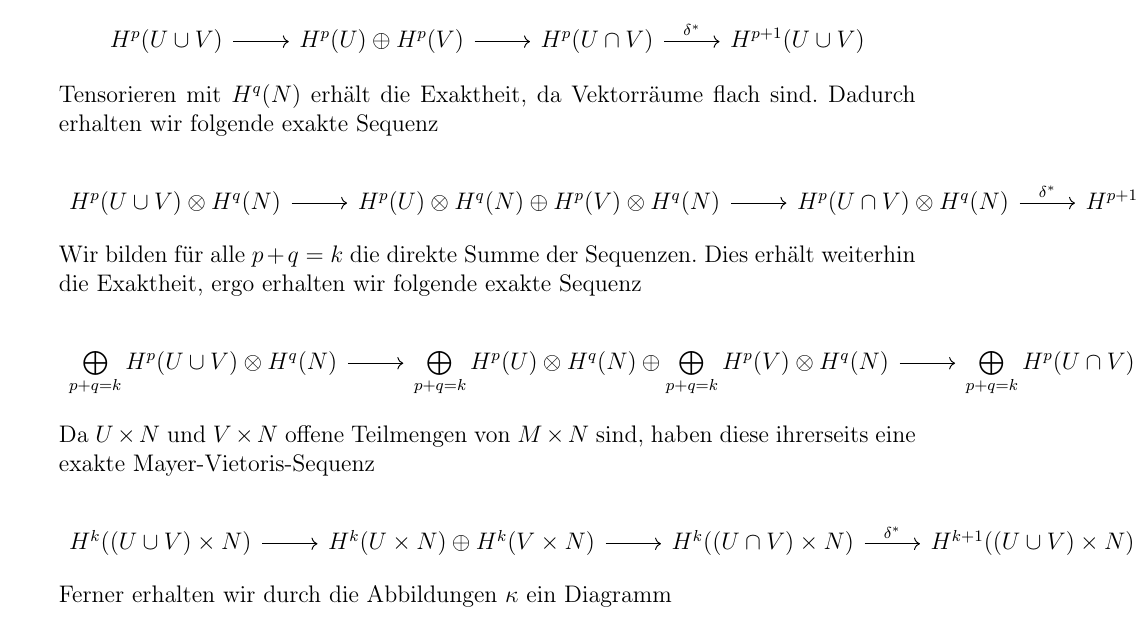
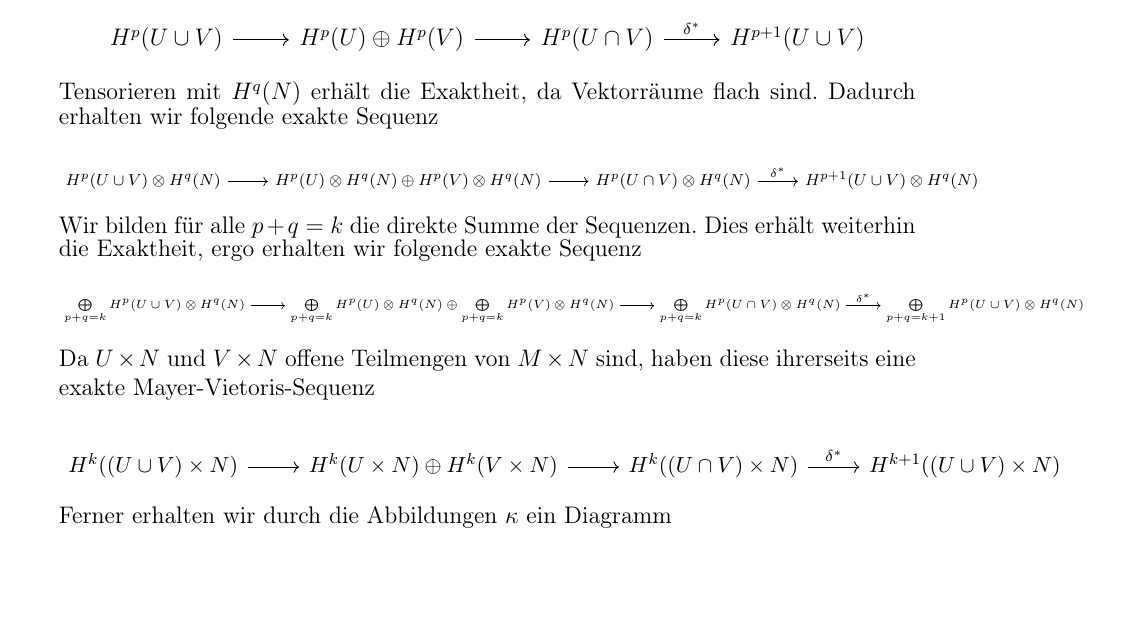
Before and after one commit to Semigroup/Skripte, a LaTeX book (Differentialtopologie I/root.tex, which reads Differentialtopologie I/V180202.tex): part of page 91 of 96, cut so that both start at the same text, the shorter picture padded with empty space. Compiled offline with pdfLaTeX.

Commit message:
scriptsize

```diff
--- a/Differentialtopologie I/V180202.tex
+++ b/Differentialtopologie I/V180202.tex
@@ -67,12 +67,15 @@ Induktionsschritt: Wir wollen wieder ein Argument via Mayer-Vietoris-Sequenz und
 	\end{tikzcd}
 \end{center}
 Tensorieren mit $H^q(N)$ erhält die Exaktheit, da Vektorräume flach sind. Dadurch erhalten wir folgende exakte Sequenz
+\begin{scriptsize}
 	\begin{center}
 	\begin{tikzcd}
 		H^p(U\cup V)\otimes H^q(N)  \arrow[r] & H^p(U)\otimes H^q(N)\oplus H^p(V)\otimes H^q(N)  \arrow[r] & H^p(U\cap V)\otimes H^q(N)  \arrow[r, "\delta^*"] & H^{p+1}(U\cup V)\otimes H^q(N)
 	\end{tikzcd}
 \end{center}
+\end{scriptsize}
 Wir bilden für alle $p+q = k$ die direkte Summe der Sequenzen. Dies erhält weiterhin die Exaktheit, ergo erhalten wir folgende exakte Sequenz
+\begin{tiny}
 \begin{center}
 	\begin{tikzcd}
 		\bigoplus\limits_{p+q = k}H^p(U\cup V)\otimes H^q(N)  \arrow[r]
@@ -81,14 +84,17 @@ Wir bilden für alle $p+q = k$ die direkte Summe der Sequenzen. Dies erhält wei
 		&\bigoplus\limits_{p+q = k+1} H^{p}(U\cup V)\otimes H^q(N)
 	\end{tikzcd}
 \end{center}
+\end{tiny}
 Da $U\times N$ und $V\times N$ offene Teilmengen von $M\times N$ sind, haben diese ihrerseits eine exakte Mayer-Vietoris-Sequenz
 \begin{center}
+\begin{small}
 \begin{tikzcd}
 H^k((U\cup V)\times N) \arrow[r]
 & H^k(U\times N) \oplus H^k(V\times N)  \arrow[r]
 &H^k((U\cap V) \times N)  \arrow[r, "\delta^*"]
 & H^{k+1}((U\cup V)\times N)
 \end{tikzcd}
+\end{small}
 \end{center}
 Ferner erhalten wir durch die Abbildungen $\kappa$ ein Diagramm\\\\
 \adjustbox{scale=0.6,center}{%
```
Also changed, not shown: Differentialtopologie I/root.pdf. Lines whose indentation alone changed are shown as unchanged.
